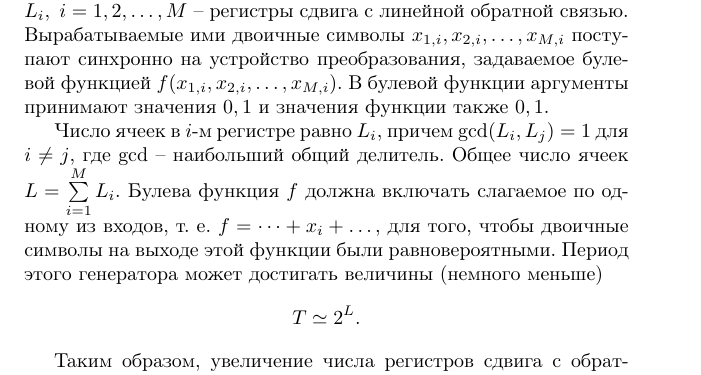
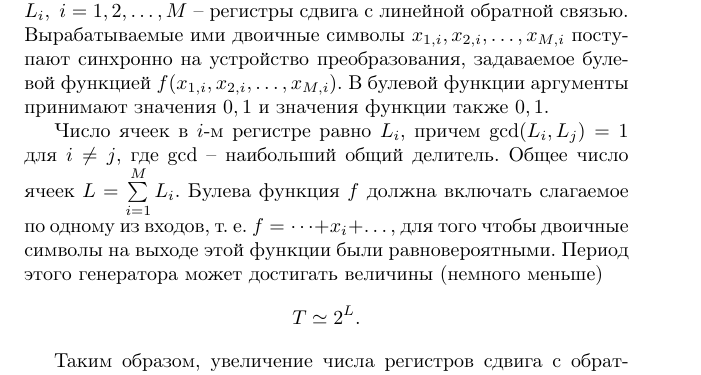
Before and after one commit to vlsergey/infosec, a LaTeX book (Information Security.tex, which reads generators_with_multiple_shift_registers.tex): part of page 100 of 317, cut so that both start at the same text. Compiled offline with pdfLaTeX.

Commit message:
Update generators_with_multiple_shift_registers.tex

```diff
--- a/generators_with_multiple_shift_registers.tex
+++ b/generators_with_multiple_shift_registers.tex
@@ -3,7 +3,7 @@
 
 Первый способ улучшения криптографических свойств последовательности состоит в создании композиционных генераторов из нескольких регистров сдвига при определенном способе выбора параметров. Схема такого генератора показана на рис.~\ref{fig:generators}. Здесь $L_i, ~ i = 1, 2, \dots, M$ -- регистры сдвига с линейной обратной связью. Вырабатываемые ими двоичные символы $x_{1,i}, x_{2,i},  \dots, x_{M,i}$ поступают синхронно на устройство преобразования, задаваемое булевой функцией $f(x_{1,i}, x_{2,i}, \dots, x_{M,i})$. В булевой функции аргументы принимают значения $0,1$ и значения функции также $0,1$.
 
-Число ячеек в $i$-м регистре равно $L_{i}$, причем $\gcd(L_i, L_j)=1$ для $i \neq j$, где  $\gcd$ -- наибольший общий делитель. Общее число ячеек $L = \sum\limits_{i=1}^M L_i$. Булева функция $f$ должна включать слагаемое по одному из входов, т.~е. $f = \dots + x_i + \dots$, для того, чтобы двоичные символы на выходе этой функции были равновероятными. Период этого генератора может достигать величины (немного меньше)
+Число ячеек в $i$-м регистре равно $L_{i}$, причем $\gcd(L_i, L_j)=1$ для $i \neq j$, где  $\gcd$ -- наибольший общий делитель. Общее число ячеек $L = \sum\limits_{i=1}^M L_i$. Булева функция $f$ должна включать слагаемое по одному из входов, т.~е. $f = \dots + x_i + \dots$, для того чтобы двоичные символы на выходе этой функции были равновероятными. Период этого генератора может достигать величины (немного меньше)
     \[ T \simeq 2^L. \]
 
 \begin{figure}[!ht]
```
